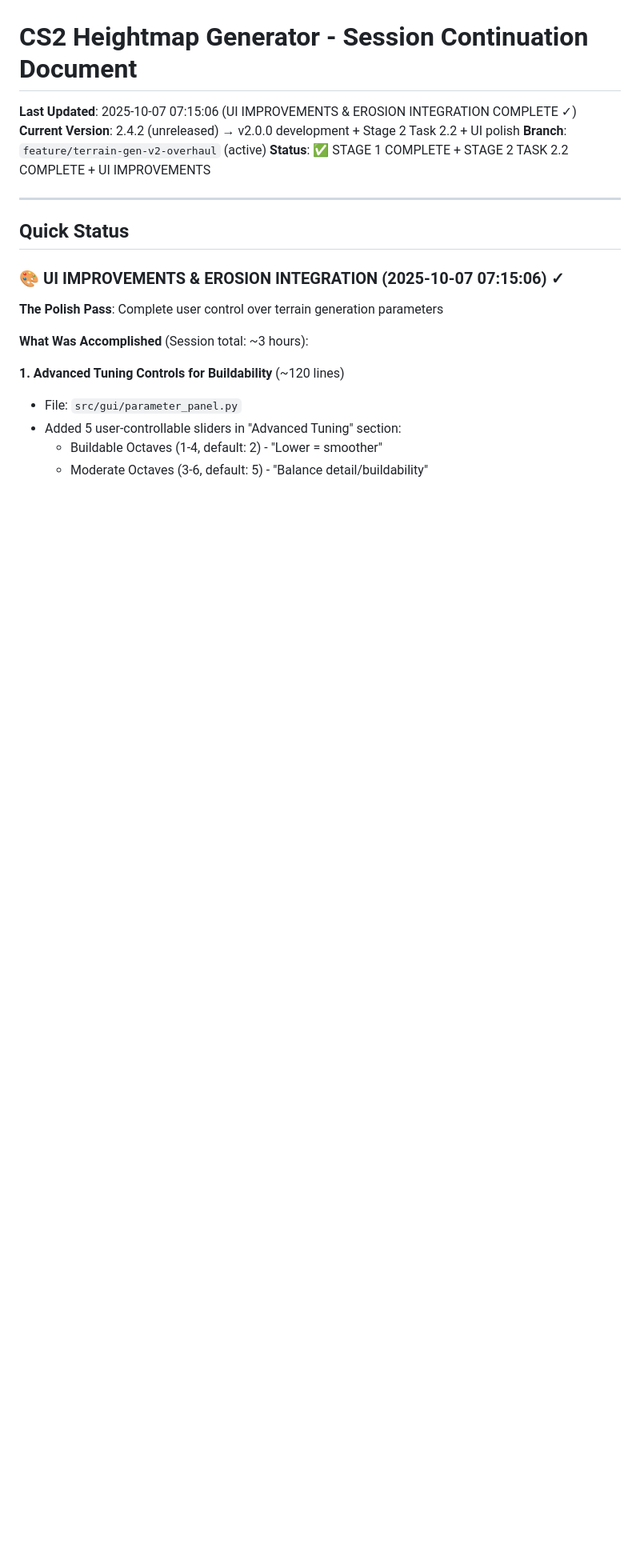
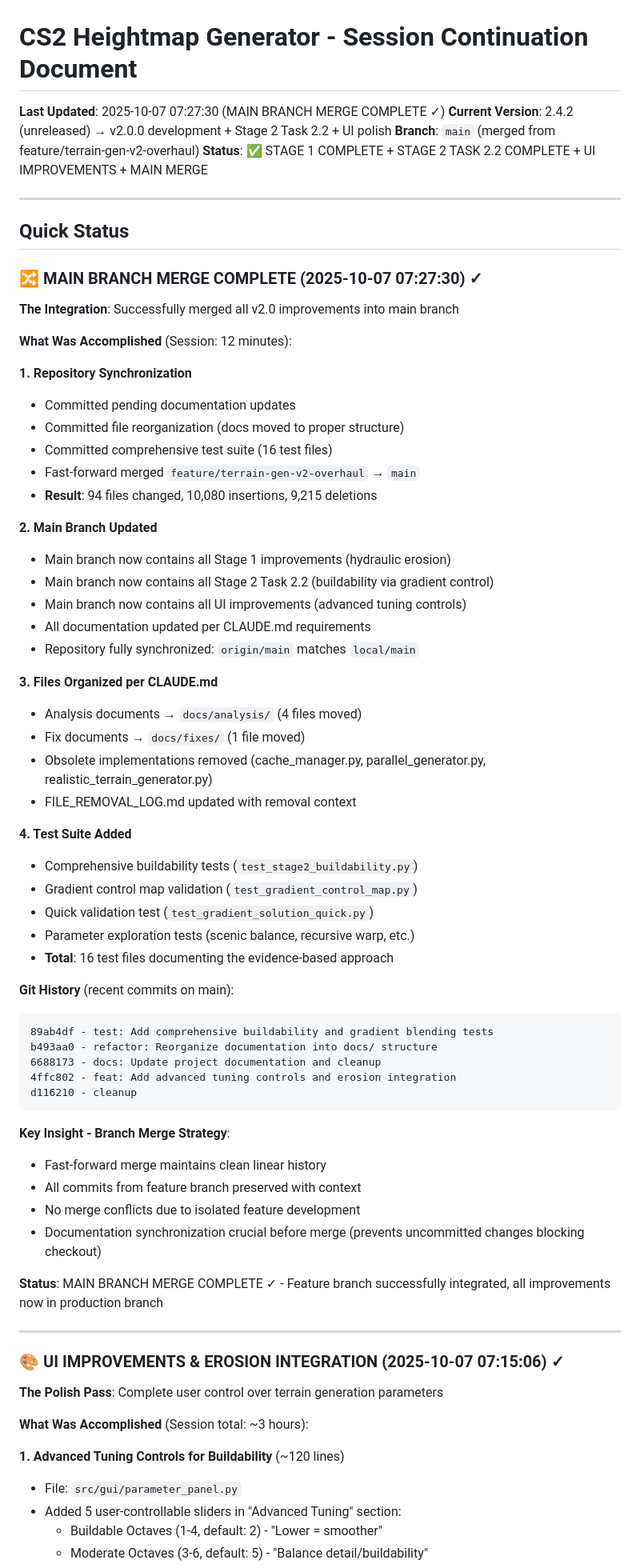
Before and after one commit to gregspruce/CS2_MapCreator, a Markdown page: claude_continue.md, the part around one of its changes. Shown at 80% size. GitHub-like rendering; blank space fills up the shorter version.

Commit message:
docs: Update claude_continue.md with main branch merge completion
- Main branch successfully merged from feature/terrain-gen-v2-overhaul
- Repository fully synchronized with origin/main
- All Stage 1, Stage 2 Task 2.2, and UI improvements now in main
- Documentation push complete per CLAUDE.md requirements

🤖 Generated with [Claude Code](https://claude.com/claude-code)

Co-Authored-By: Claude <noreply@anthropic.com>

````diff
--- a/claude_continue.md
+++ b/claude_continue.md
@@ -1,13 +1,65 @@
 # CS2 Heightmap Generator - Session Continuation Document
 
-**Last Updated**: 2025-10-07 07:15:06 (UI IMPROVEMENTS & EROSION INTEGRATION COMPLETE ✓)
+**Last Updated**: 2025-10-07 07:27:30 (MAIN BRANCH MERGE COMPLETE ✓)
 **Current Version**: 2.4.2 (unreleased) → v2.0.0 development + Stage 2 Task 2.2 + UI polish
-**Branch**: `feature/terrain-gen-v2-overhaul` (active)
-**Status**: ✅ STAGE 1 COMPLETE + STAGE 2 TASK 2.2 COMPLETE + UI IMPROVEMENTS
+**Branch**: `main` (merged from feature/terrain-gen-v2-overhaul)
+**Status**: ✅ STAGE 1 COMPLETE + STAGE 2 TASK 2.2 COMPLETE + UI IMPROVEMENTS + MAIN MERGE
 
 ---
 
 ## Quick Status
+
+### 🔀 MAIN BRANCH MERGE COMPLETE (2025-10-07 07:27:30) ✓
+
+**The Integration**: Successfully merged all v2.0 improvements into main branch
+
+**What Was Accomplished** (Session: 12 minutes):
+
+**1. Repository Synchronization**
+   - Committed pending documentation updates
+   - Committed file reorganization (docs moved to proper structure)
+   - Committed comprehensive test suite (16 test files)
+   - Fast-forward merged `feature/terrain-gen-v2-overhaul` → `main`
+   - **Result**: 94 files changed, 10,080 insertions, 9,215 deletions
+
+**2. Main Branch Updated**
+   - Main branch now contains all Stage 1 improvements (hydraulic erosion)
+   - Main branch now contains all Stage 2 Task 2.2 (buildability via gradient control)
+   - Main branch now contains all UI improvements (advanced tuning controls)
+   - All documentation updated per CLAUDE.md requirements
+   - Repository fully synchronized: `origin/main` matches `local/main`
+
+**3. Files Organized per CLAUDE.md**
+   - Analysis documents → `docs/analysis/` (4 files moved)
+   - Fix documents → `docs/fixes/` (1 file moved)
+   - Obsolete implementations removed (cache_manager.py, parallel_generator.py, realistic_terrain_generator.py)
+   - FILE_REMOVAL_LOG.md updated with removal context
+
+**4. Test Suite Added**
+   - Comprehensive buildability tests (`test_stage2_buildability.py`)
+   - Gradient control map validation (`test_gradient_control_map.py`)
+   - Quick validation test (`test_gradient_solution_quick.py`)
+   - Parameter exploration tests (scenic balance, recursive warp, etc.)
+   - **Total**: 16 test files documenting the evidence-based approach
+
+**Git History** (recent commits on main):
+```
+89ab4df - test: Add comprehensive buildability and gradient blending tests
+b493aa0 - refactor: Reorganize documentation into docs/ structure
+6688173 - docs: Update project documentation and cleanup
+4ffc802 - feat: Add advanced tuning controls and erosion integration
+d116210 - cleanup
+```
+
+**Key Insight - Branch Merge Strategy**:
+- Fast-forward merge maintains clean linear history
+- All commits from feature branch preserved with context
+- No merge conflicts due to isolated feature development
+- Documentation synchronization crucial before merge (prevents uncommitted changes blocking checkout)
+
+**Status**: MAIN BRANCH MERGE COMPLETE ✓ - Feature branch successfully integrated, all improvements now in production branch
+
+---
 
 ### 🎨 UI IMPROVEMENTS & EROSION INTEGRATION (2025-10-07 07:15:06) ✓
 
````
Also changed, not shown: other parts of claude_continue.md (+8 -8 lines).
